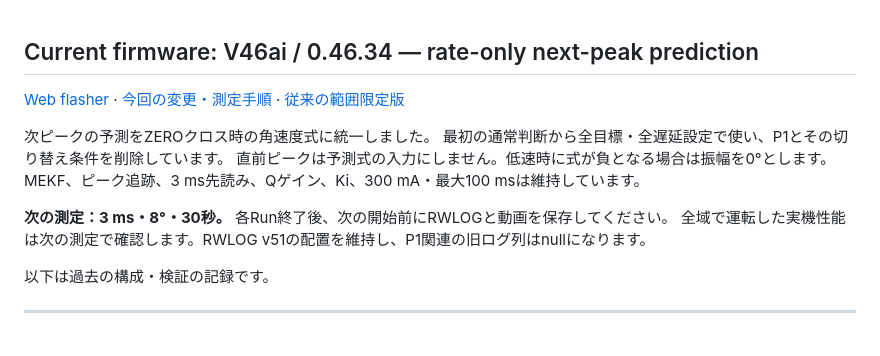
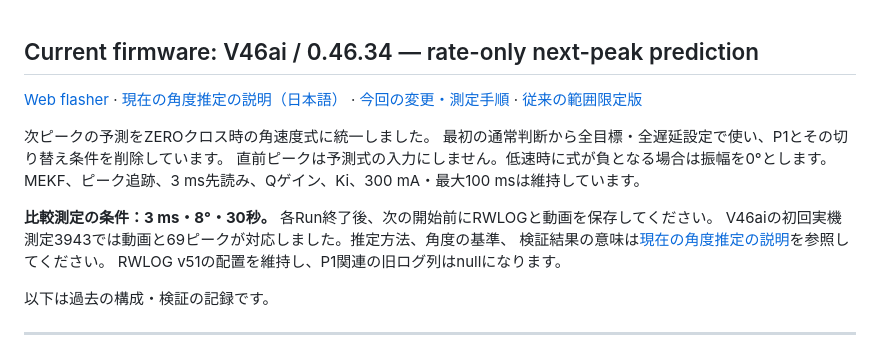
Before and after one commit to temesotejam/atoms3r-mekf-dynamic-validation, a Markdown page: README.md, the part around the change. Drawn GitHub-style.

Commit message:
docs: explain current V46ai attitude estimation in Japanese

```diff
--- a/README.md
+++ b/README.md
@@ -1,14 +1,16 @@
 ## Current firmware: V46ai / 0.46.34 — rate-only next-peak prediction
 
-[Web flasher](https://temesotejam.github.io/atoms3r-mekf-dynamic-validation/) · [今回の変更・測定手順](docs/V46AI_RATE_ONLY_BASELINE.md) · [従来の範囲限定版](docs/V46AH_FULL_RATE_BASELINE.md)
+[Web flasher](https://temesotejam.github.io/atoms3r-mekf-dynamic-validation/) · [現在の角度推定の説明（日本語）](docs/ATTITUDE_ESTIMATION_V46AI_JA.md) · [今回の変更・測定手順](docs/V46AI_RATE_ONLY_BASELINE.md) · [従来の範囲限定版](docs/V46AH_FULL_RATE_BASELINE.md)
 
 次ピークの予測をZEROクロス時の角速度式に統一しました。
 最初の通常判断から全目標・全遅延設定で使い、P1とその切り替え条件を削除しています。
 直前ピークは予測式の入力にしません。低速時に式が負となる場合は振幅を0°とします。
 MEKF、ピーク追跡、3 ms先読み、Qゲイン、Ki、300 mA・最大100 msは維持しています。
 
-**次の測定：3 ms・8°・30秒。** 各Run終了後、次の開始前にRWLOGと動画を保存してください。
-全域で運転した実機性能は次の測定で確認します。RWLOG v51の配置を維持し、P1関連の旧ログ列はnullになります。
+**比較測定の条件：3 ms・8°・30秒。** 各Run終了後、次の開始前にRWLOGと動画を保存してください。
+V46aiの初回実機測定3943では動画と69ピークが対応しました。推定方法、角度の基準、
+検証結果の意味は[現在の角度推定の説明](docs/ATTITUDE_ESTIMATION_V46AI_JA.md)を参照してください。
+RWLOG v51の配置を維持し、P1関連の旧ログ列はnullになります。
 
 以下は過去の構成・検証の記録です。
 
```
Also changed, not shown: docs/ATTITUDE_ESTIMATION_V46AI_JA.md (added, +231 -0 lines).
